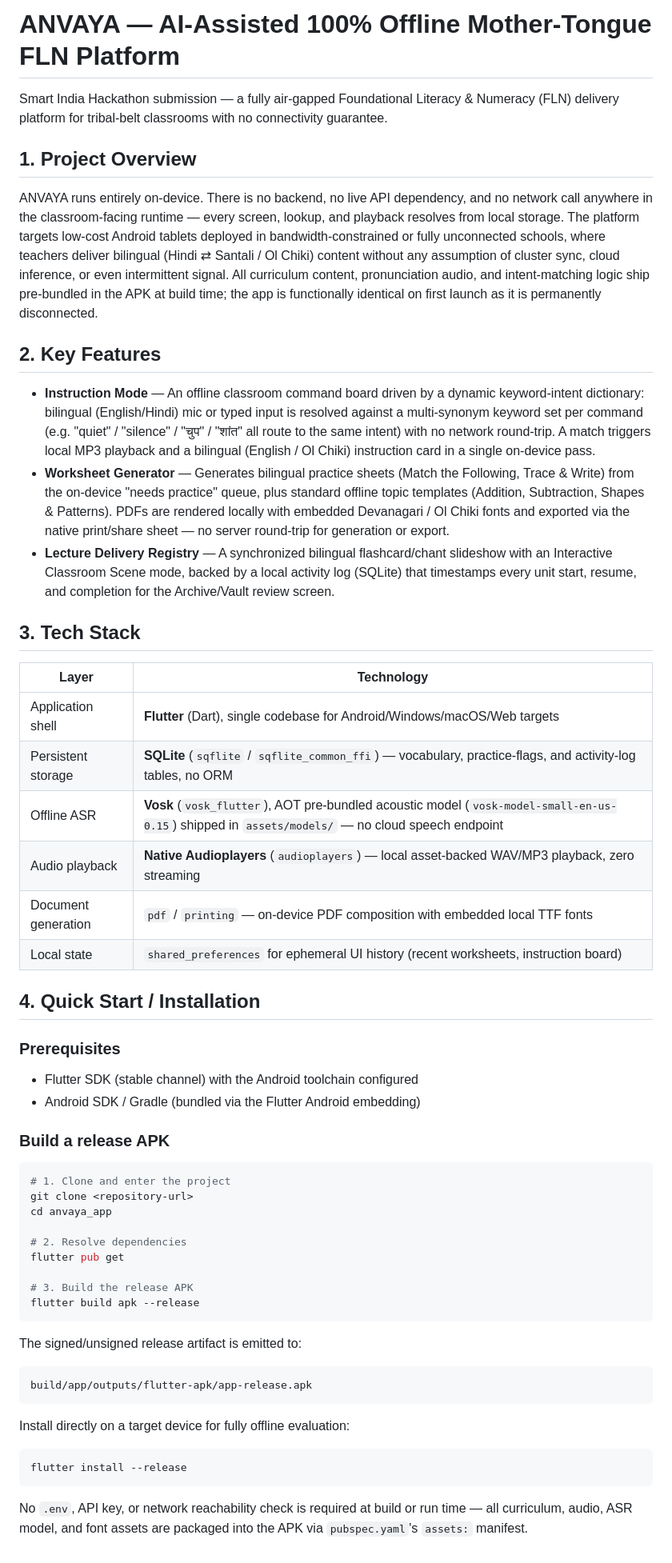
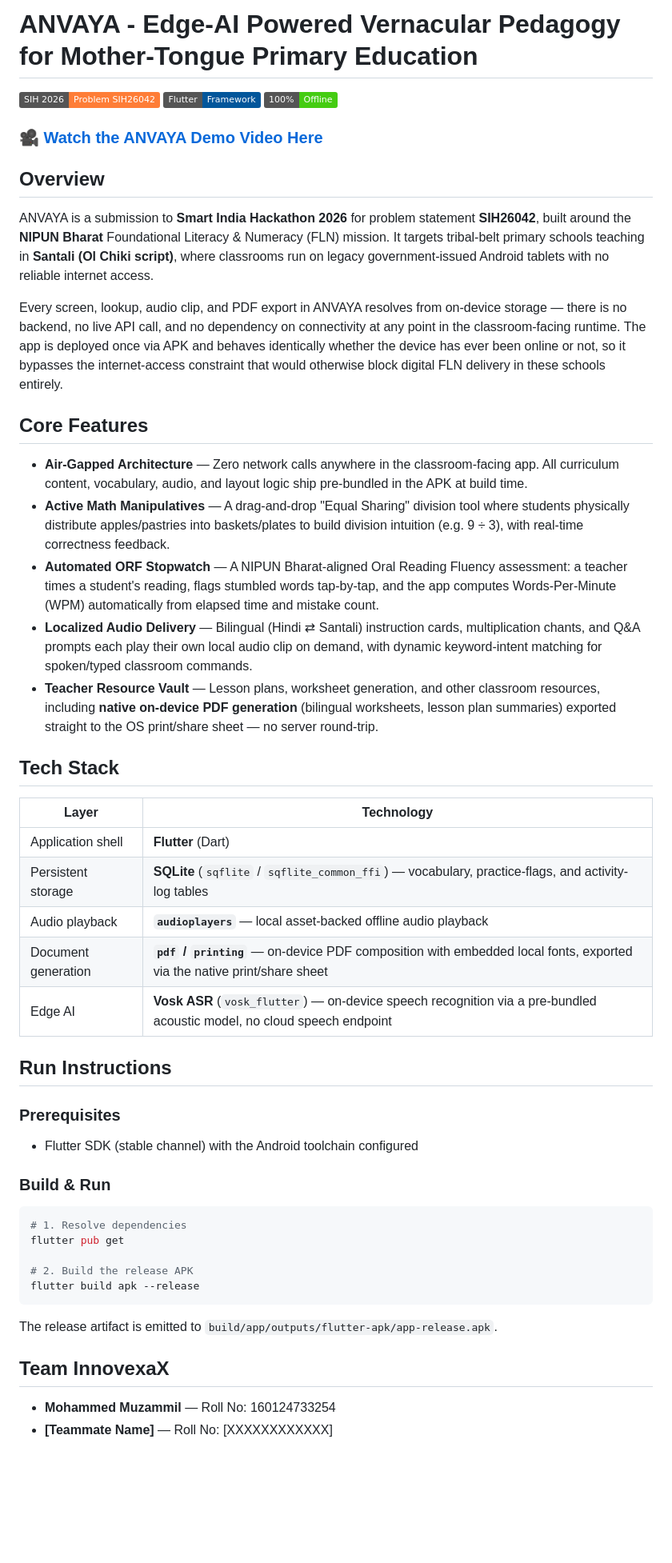
Before and after one commit to Muzammil757/anvaya_app, a Markdown page: README.md, the part around the change. Shown at 80% size. Drawn GitHub-style; badges without logos; blank space fills up the shorter version.

Commit message:
docs: finalize README and UI for submission

````diff
--- a/README.md
+++ b/README.md
@@ -1,83 +1,53 @@
-# ANVAYA — AI-Assisted 100% Offline Mother-Tongue FLN Platform
+# ANVAYA - Edge-AI Powered Vernacular Pedagogy for Mother-Tongue Primary Education
 
-Smart India Hackathon submission — a fully air-gapped Foundational Literacy &
-Numeracy (FLN) delivery platform for tribal-belt classrooms with no
-connectivity guarantee.
+![SIH 2026](https://img.shields.io/badge/SIH%202026-Problem%20SIH26042-orange)
+![Flutter](https://img.shields.io/badge/Flutter-Framework-02569B?logo=flutter&logoColor=white)
+![100% Offline](https://img.shields.io/badge/100%25-Offline-success)
 
-## 1. Project Overview
+### 🎥 [Watch the ANVAYA Demo Video Here]([INSERT_YOUR_UNLISTED_YOUTUBE_LINK_HERE])
 
-ANVAYA runs entirely on-device. There is no backend, no live API dependency,
-and no network call anywhere in the classroom-facing runtime — every screen,
-lookup, and playback resolves from local storage. The platform targets
-low-cost Android tablets deployed in bandwidth-constrained or fully
-unconnected schools, where teachers deliver bilingual (Hindi ⇄ Santali / Ol
-Chiki) content without any assumption of cluster sync, cloud inference, or
-even intermittent signal. All curriculum content, pronunciation audio, and
-intent-matching logic ship pre-bundled in the APK at build time; the app is
-functionally identical on first launch as it is permanently disconnected.
+## Overview
 
-## 2. Key Features
+ANVAYA is a submission to **Smart India Hackathon 2026** for problem statement **SIH26042**, built around the **NIPUN Bharat** Foundational Literacy & Numeracy (FLN) mission. It targets tribal-belt primary schools teaching in **Santali (Ol Chiki script)**, where classrooms run on legacy government-issued Android tablets with no reliable internet access.
 
-- **Instruction Mode** — An offline classroom command board driven by a
-  dynamic keyword-intent dictionary: bilingual (English/Hindi) mic or typed
-  input is resolved against a multi-synonym keyword set per command (e.g.
-  "quiet" / "silence" / "चुप" / "शांत" all route to the same intent) with no
-  network round-trip. A match triggers local MP3 playback and a bilingual
-  (English / Ol Chiki) instruction card in a single on-device pass.
-- **Worksheet Generator** — Generates bilingual practice sheets (Match the
-  Following, Trace & Write) from the on-device "needs practice" queue, plus
-  standard offline topic templates (Addition, Subtraction, Shapes &
-  Patterns). PDFs are rendered locally with embedded Devanagari / Ol Chiki
-  fonts and exported via the native print/share sheet — no server round-trip
-  for generation or export.
-- **Lecture Delivery Registry** — A synchronized bilingual flashcard/chant
-  slideshow with an Interactive Classroom Scene mode, backed by a local
-  activity log (SQLite) that timestamps every unit start, resume, and
-  completion for the Archive/Vault review screen.
+Every screen, lookup, audio clip, and PDF export in ANVAYA resolves from on-device storage — there is no backend, no live API call, and no dependency on connectivity at any point in the classroom-facing runtime. The app is deployed once via APK and behaves identically whether the device has ever been online or not, so it bypasses the internet-access constraint that would otherwise block digital FLN delivery in these schools entirely.
 
-## 3. Tech Stack
+## Core Features
+
+- **Air-Gapped Architecture** — Zero network calls anywhere in the classroom-facing app. All curriculum content, vocabulary, audio, and layout logic ship pre-bundled in the APK at build time.
+- **Active Math Manipulatives** — A drag-and-drop "Equal Sharing" division tool where students physically distribute apples/pastries into baskets/plates to build division intuition (e.g. 9 ÷ 3), with real-time correctness feedback.
+- **Automated ORF Stopwatch** — A NIPUN Bharat-aligned Oral Reading Fluency assessment: a teacher times a student's reading, flags stumbled words tap-by-tap, and the app computes Words-Per-Minute (WPM) automatically from elapsed time and mistake count.
+- **Localized Audio Delivery** — Bilingual (Hindi ⇄ Santali) instruction cards, multiplication chants, and Q&A prompts each play their own local audio clip on demand, with dynamic keyword-intent matching for spoken/typed classroom commands.
+- **Teacher Resource Vault** — Lesson plans, worksheet generation, and other classroom resources, including **native on-device PDF generation** (bilingual worksheets, lesson plan summaries) exported straight to the OS print/share sheet — no server round-trip.
+
+## Tech Stack
 
 | Layer | Technology |
 |---|---|
-| Application shell | **Flutter** (Dart), single codebase for Android/Windows/macOS/Web targets |
-| Persistent storage | **SQLite** (`sqflite` / `sqflite_common_ffi`) — vocabulary, practice-flags, and activity-log tables, no ORM |
-| Offline ASR | **Vosk** (`vosk_flutter`), AOT pre-bundled acoustic model (`vosk-model-small-en-us-0.15`) shipped in `assets/models/` — no cloud speech endpoint |
-| Audio playback | **Native Audioplayers** (`audioplayers`) — local asset-backed WAV/MP3 playback, zero streaming |
-| Document generation | `pdf` / `printing` — on-device PDF composition with embedded local TTF fonts |
-| Local state | `shared_preferences` for ephemeral UI history (recent worksheets, instruction board) |
+| Application shell | **Flutter** (Dart) |
+| Persistent storage | **SQLite** (`sqflite` / `sqflite_common_ffi`) — vocabulary, practice-flags, and activity-log tables |
+| Audio playback | **`audioplayers`** — local asset-backed offline audio playback |
+| Document generation | **`pdf` / `printing`** — on-device PDF composition with embedded local fonts, exported via the native print/share sheet |
+| Edge AI | **Vosk ASR** (`vosk_flutter`) — on-device speech recognition via a pre-bundled acoustic model, no cloud speech endpoint |
 
-## 4. Quick Start / Installation
+## Run Instructions
 
 ### Prerequisites
 - Flutter SDK (stable channel) with the Android toolchain configured
-- Android SDK / Gradle (bundled via the Flutter Android embedding)
 
-### Build a release APK
+### Build & Run
 
 ```bash
-# 1. Clone and enter the project
-git clone <repository-url>
-cd anvaya_app
-
-# 2. Resolve dependencies
+# 1. Resolve dependencies
 flutter pub get
 
-# 3. Build the release APK
+# 2. Build the release APK
 flutter build apk --release
 ```
 
-The signed/unsigned release artifact is emitted to:
+The release artifact is emitted to `build/app/outputs/flutter-apk/app-release.apk`.
 
-```
-build/app/outputs/flutter-apk/app-release.apk
-```
+## Team InnovexaX
 
-Install directly on a target device for fully offline evaluation:
-
-```bash
-flutter install --release
-```
-
-No `.env`, API key, or network reachability check is required at build or
-run time — all curriculum, audio, ASR model, and font assets are packaged
-into the APK via `pubspec.yaml`'s `assets:` manifest.
+- **Mohammed Muzammil** — Roll No: 160124733254
+- **[Teammate Name]** — Roll No: [XXXXXXXXXXXX]
````
